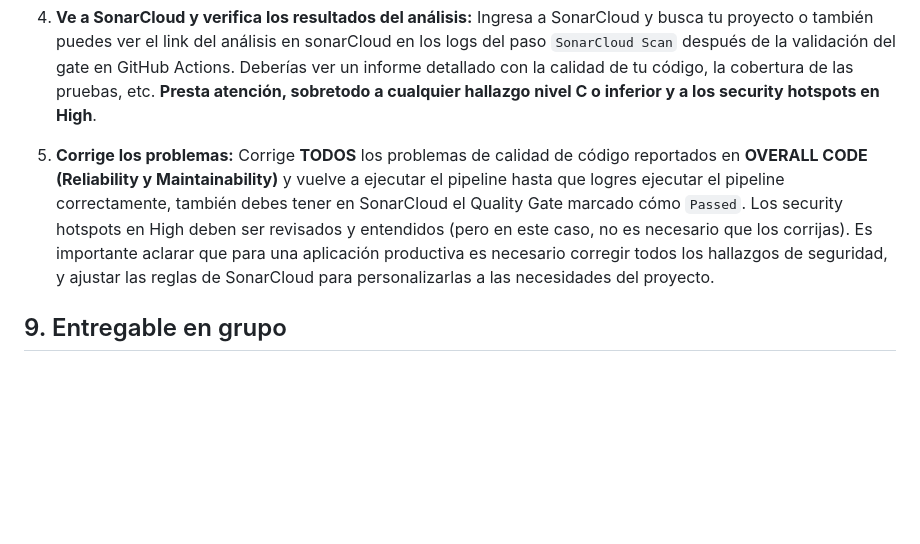
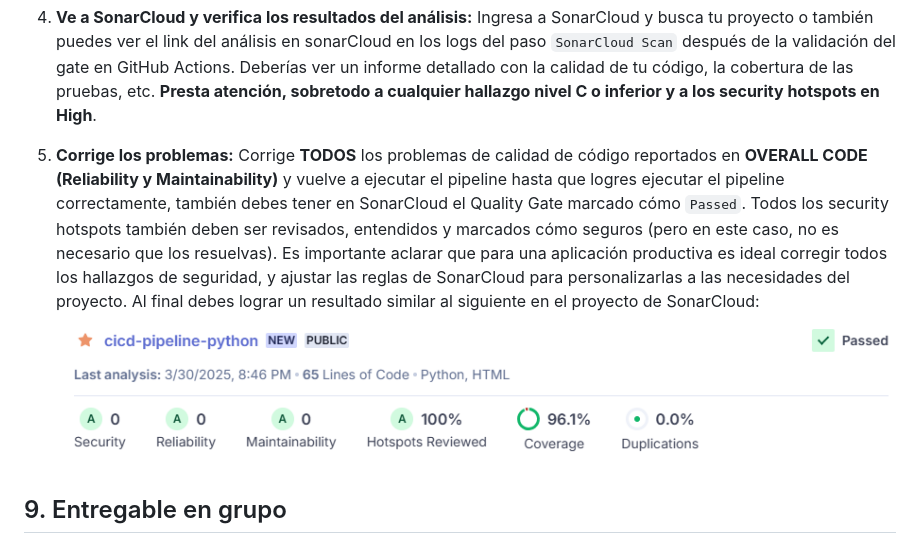
Before and after one commit to dhoyoso/cicd_course, a Markdown page: Entregable2CI.md, the part around the change. GitHub-like rendering; pictures changed too: Entregable2-images/image-5.png (added); blank space fills up the shorter version.

Commit message:
make students correct all

```diff
--- a/Entregable2CI.md
+++ b/Entregable2CI.md
@@ -682,7 +682,8 @@ Es importante considerar qué:
 
 4.  **Ve a SonarCloud y verifica los resultados del análisis:**  Ingresa a SonarCloud y busca tu proyecto o también puedes ver el link del análisis en sonarCloud en los logs del paso `SonarCloud Scan` después de la validación del gate en GitHub Actions.  Deberías ver un informe detallado con la calidad de tu código, la cobertura de las pruebas, etc. **Presta atención, sobretodo a cualquier hallazgo nivel C o inferior y a los security hotspots en High**.
 
-5. **Corrige los problemas:** Corrige **TODOS** los problemas de calidad de código reportados en **OVERALL CODE (Reliability y Maintainability)** y vuelve a ejecutar el pipeline hasta que logres ejecutar el pipeline correctamente, también debes tener en SonarCloud el Quality Gate marcado cómo `Passed`. Los security hotspots en High deben ser revisados y entendidos (pero en este caso, no es necesario que los corrijas). Es importante aclarar que para una aplicación productiva es necesario corregir todos los hallazgos de seguridad, y ajustar las reglas de SonarCloud para personalizarlas a las necesidades del proyecto.
+5. **Corrige los problemas:** Corrige **TODOS** los problemas de calidad de código reportados en **OVERALL CODE (Reliability y Maintainability)** y vuelve a ejecutar el pipeline hasta que logres ejecutar el pipeline correctamente, también debes tener en SonarCloud el Quality Gate marcado cómo `Passed`. Todos los security hotspots también deben ser revisados, entendidos y marcados cómo seguros (pero en este caso, no es necesario que los resuelvas). Es importante aclarar que para una aplicación productiva es ideal corregir todos los hallazgos de seguridad, y ajustar las reglas de SonarCloud para personalizarlas a las necesidades del proyecto. Al final debes lograr un resultado similar al siguiente en el proyecto de SonarCloud:
+![alt text](Entregable2-images/image-5.png)
 
 ## 9. Entregable en grupo
 
```
